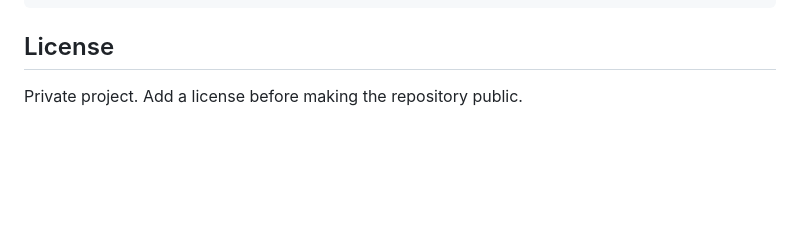
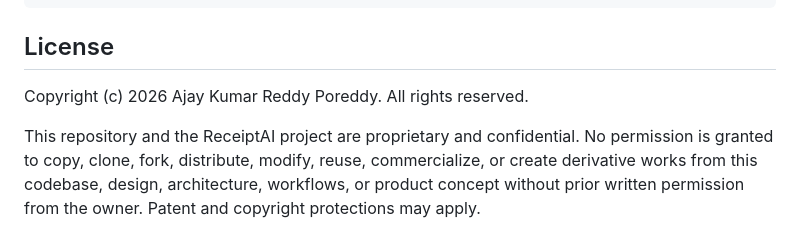
Before and after one commit to reddy-rbg/receipt-scanner-app, a Markdown page: README.md, the part around the change. GitHub-like rendering; blank space fills up the shorter version.

Commit message:
Update license section in README
Added copyright notice and proprietary statement to README.

```diff
--- a/README.md
+++ b/README.md
@@ -229,4 +229,6 @@ No receipt evidence -> no purchase claim.
 
 ## License
 
-Private project. Add a license before making the repository public.
+Copyright (c) 2026 Ajay Kumar Reddy Poreddy. All rights reserved.
+
+This repository and the ReceiptAI project are proprietary and confidential. No permission is granted to copy, clone, fork, distribute, modify, reuse, commercialize, or create derivative works from this codebase, design, architecture, workflows, or product concept without prior written permission from the owner. Patent and copyright protections may apply.
```
